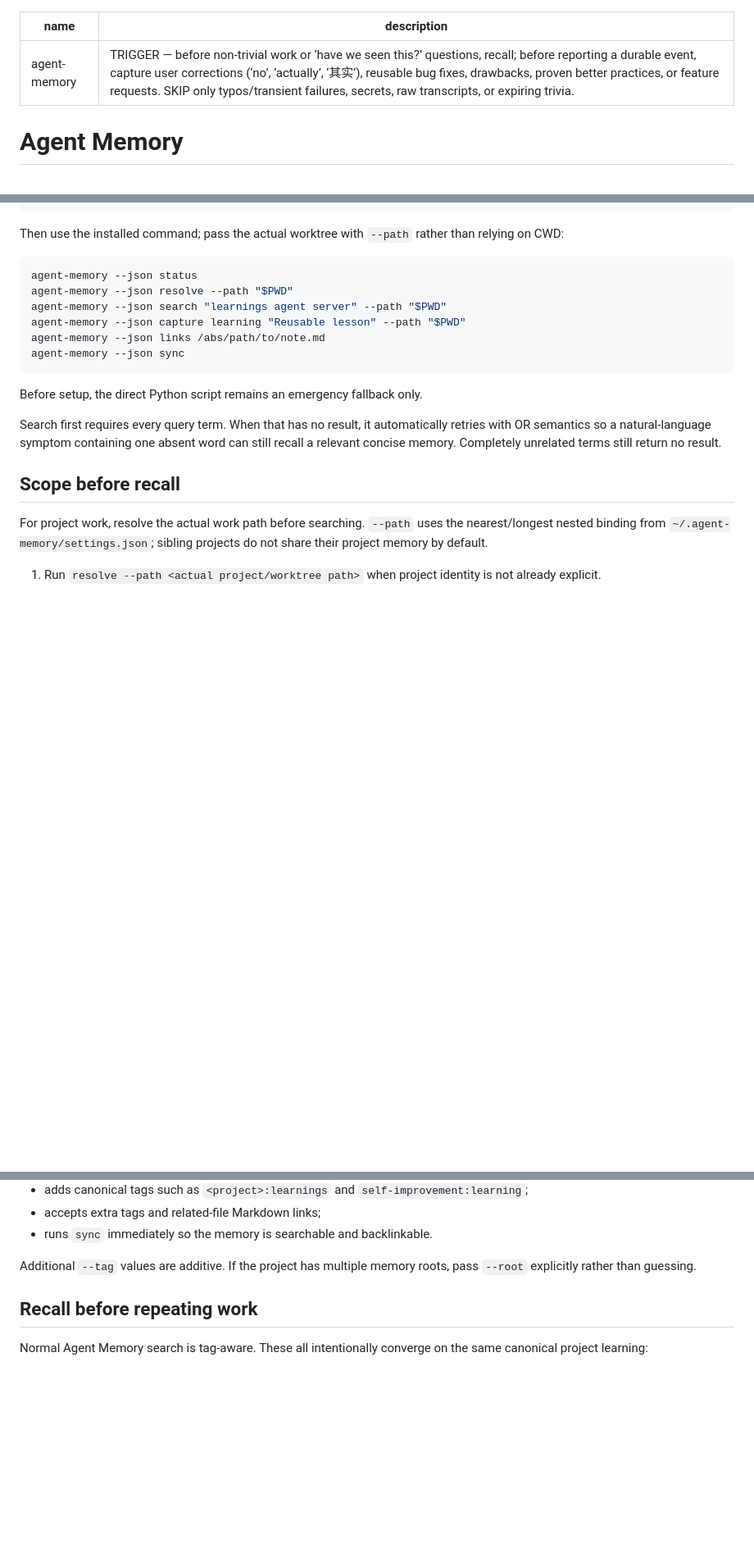
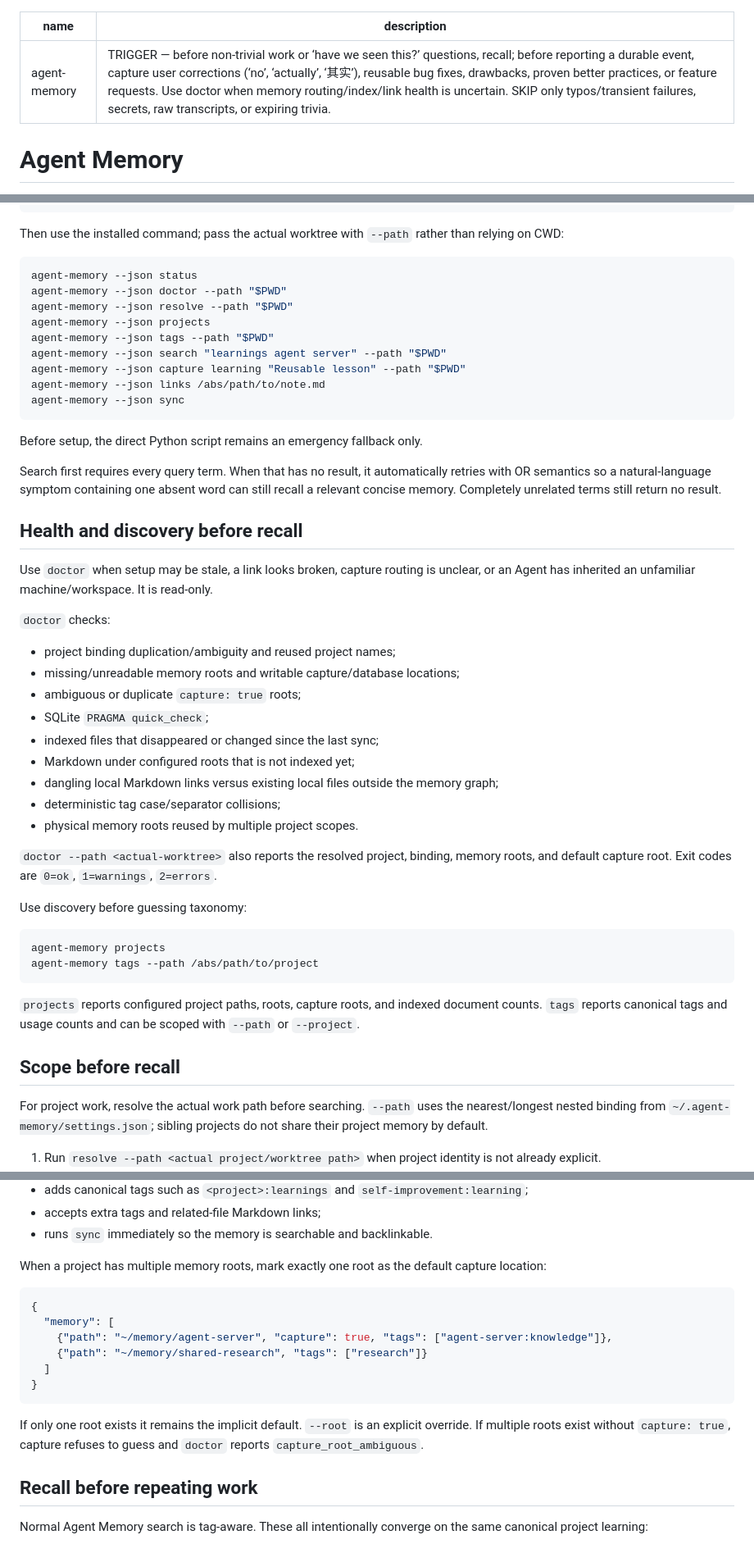
Before and after one commit to atomlink-ye/my-claude-plugins, a Markdown page: skills/agent-memory/SKILL.md, 3 parts joined by grey strips. Shown at 82% size. GitHub-like rendering; blank space fills up the shorter version.

Commit message:
docs(agent-memory): teach doctor discovery and capture roots

````diff
--- a/skills/agent-memory/SKILL.md
+++ b/skills/agent-memory/SKILL.md
@@ -1,6 +1,6 @@
 ---
 name: agent-memory
-description: "TRIGGER — before non-trivial work or ‘have we seen this?’ questions, recall; before reporting a durable event, capture user corrections (‘no’, ‘actually’, ‘其实’), reusable bug fixes, drawbacks, proven better practices, or feature requests. SKIP only typos/transient failures, secrets, raw transcripts, or expiring trivia."
+description: "TRIGGER — before non-trivial work or ‘have we seen this?’ questions, recall; before reporting a durable event, capture user corrections (‘no’, ‘actually’, ‘其实’), reusable bug fixes, drawbacks, proven better practices, or feature requests. Use doctor when memory routing/index/link health is uncertain. SKIP only typos/transient failures, secrets, raw transcripts, or expiring trivia."
 ---
 
 # Agent Memory
@@ -26,7 +26,10 @@ on CWD:
 
 ```sh
 agent-memory --json status
+agent-memory --json doctor --path "$PWD"
 agent-memory --json resolve --path "$PWD"
+agent-memory --json projects
+agent-memory --json tags --path "$PWD"
 agent-memory --json search "learnings agent server" --path "$PWD"
 agent-memory --json capture learning "Reusable lesson" --path "$PWD"
 agent-memory --json links /abs/path/to/note.md
@@ -38,6 +41,37 @@ Before setup, the direct Python script remains an emergency fallback only.
 Search first requires every query term. When that has no result, it automatically retries
 with OR semantics so a natural-language symptom containing one absent word can still
 recall a relevant concise memory. Completely unrelated terms still return no result.
+
+## Health and discovery before recall
+
+Use `doctor` when setup may be stale, a link looks broken, capture routing is unclear, or
+an Agent has inherited an unfamiliar machine/workspace. It is read-only.
+
+`doctor` checks:
+
+- project binding duplication/ambiguity and reused project names;
+- missing/unreadable memory roots and writable capture/database locations;
+- ambiguous or duplicate `capture: true` roots;
+- SQLite `PRAGMA quick_check`;
+- indexed files that disappeared or changed since the last sync;
+- Markdown under configured roots that is not indexed yet;
+- dangling local Markdown links versus existing local files outside the memory graph;
+- deterministic tag case/separator collisions;
+- physical memory roots reused by multiple project scopes.
+
+`doctor --path <actual-worktree>` also reports the resolved project, binding, memory roots,
+and default capture root. Exit codes are `0=ok`, `1=warnings`, `2=errors`.
+
+Use discovery before guessing taxonomy:
+
+```sh
+agent-memory projects
+agent-memory tags --path /abs/path/to/project
+```
+
+`projects` reports configured project paths, roots, capture roots, and indexed document
+counts. `tags` reports canonical tags and usage counts and can be scoped with `--path` or
+`--project`.
 
 ## Scope before recall
 
@@ -142,8 +176,21 @@ Kinds are `learning`, `drawback`, `error`, and `feature-request`. Each capture:
 - accepts extra tags and related-file Markdown links;
 - runs `sync` immediately so the memory is searchable and backlinkable.
 
-Additional `--tag` values are additive. If the project has multiple memory roots, pass
-`--root` explicitly rather than guessing.
+When a project has multiple memory roots, mark exactly one root as the default capture
+location:
+
+```json
+{
+  "memory": [
+    {"path": "~/memory/agent-server", "capture": true, "tags": ["agent-server:knowledge"]},
+    {"path": "~/memory/shared-research", "tags": ["research"]}
+  ]
+}
+```
+
+If only one root exists it remains the implicit default. `--root` is an explicit override.
+If multiple roots exist without `capture: true`, capture refuses to guess and `doctor`
+reports `capture_root_ambiguous`.
 
 ## Recall before repeating work
 
````
Also changed, not shown: other parts of skills/agent-memory/SKILL.md (+4 -4 lines).
